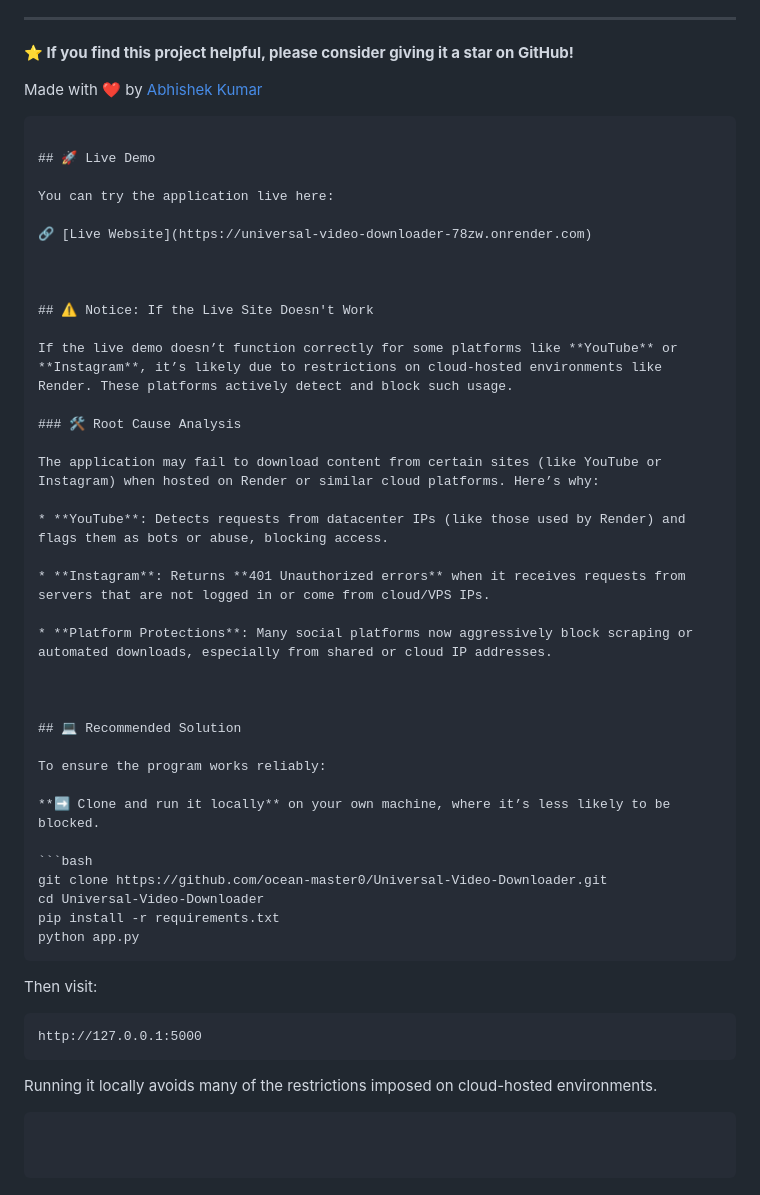
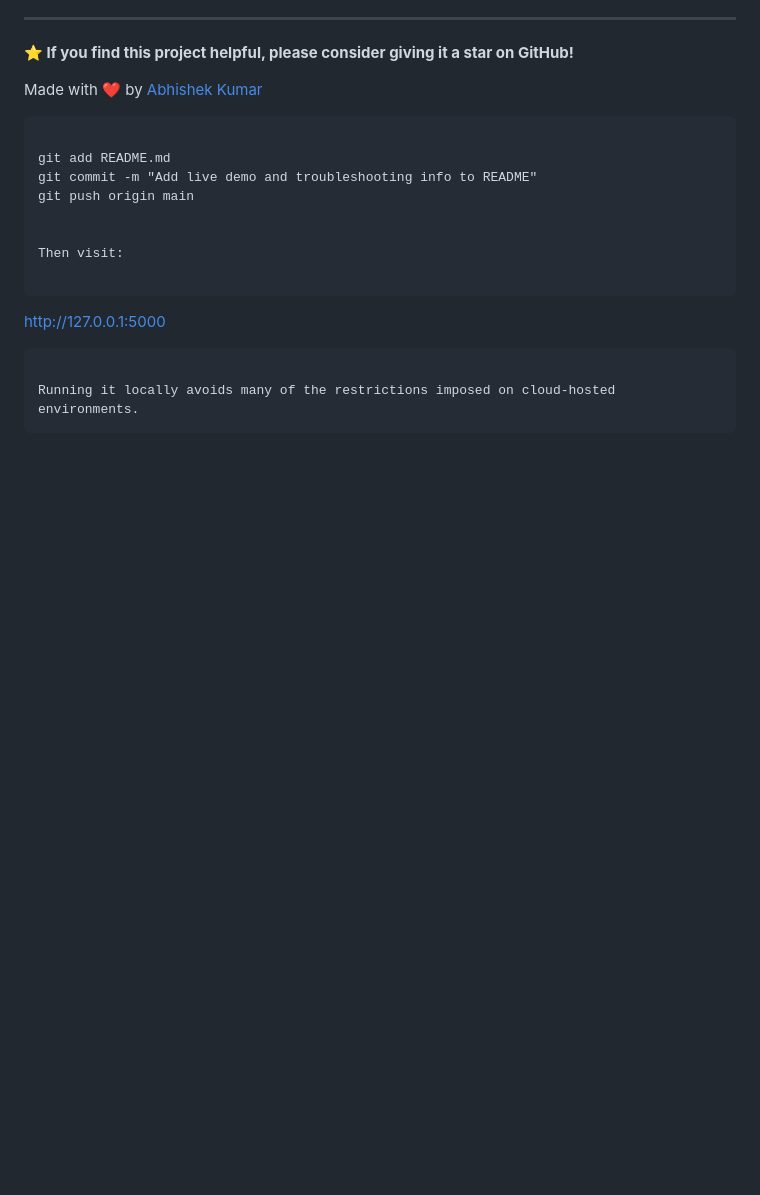
Before and after one commit to ocean-master0/Universal-Video-Downloader, a Markdown page: README.md, the part around the change. GitHub-like rendering; blank space fills up the shorter version.

````diff
--- a/README.md
+++ b/README.md
@@ -313,42 +313,10 @@ This project is licensed under the MIT License - see the [LICENSE](LICENSE) file
 Made with ❤️ by [Abhishek Kumar](https://github.com/ocean-master0)
 ```
 
-## 🚀 Live Demo
+git add README.md
+git commit -m "Add live demo and troubleshooting info to README"
+git push origin main
 
-You can try the application live here:
-
-🔗 [Live Website](https://universal-video-downloader-78zw.onrender.com)
-
-
-
-## ⚠️ Notice: If the Live Site Doesn't Work
-
-If the live demo doesn’t function correctly for some platforms like **YouTube** or **Instagram**, it’s likely due to restrictions on cloud-hosted environments like Render. These platforms actively detect and block such usage.
-
-### 🛠 Root Cause Analysis
-
-The application may fail to download content from certain sites (like YouTube or Instagram) when hosted on Render or similar cloud platforms. Here’s why:
-
-* **YouTube**: Detects requests from datacenter IPs (like those used by Render) and flags them as bots or abuse, blocking access.
-
-* **Instagram**: Returns **401 Unauthorized errors** when it receives requests from servers that are not logged in or come from cloud/VPS IPs.
-
-* **Platform Protections**: Many social platforms now aggressively block scraping or automated downloads, especially from shared or cloud IP addresses.
-
-
-
-## 💻 Recommended Solution
-
-To ensure the program works reliably:
-
-**➡️ Clone and run it locally** on your own machine, where it’s less likely to be blocked.
-
-```bash
-git clone https://github.com/ocean-master0/Universal-Video-Downloader.git
-cd Universal-Video-Downloader
-pip install -r requirements.txt
-python app.py
-```
 
 Then visit:
 
````
